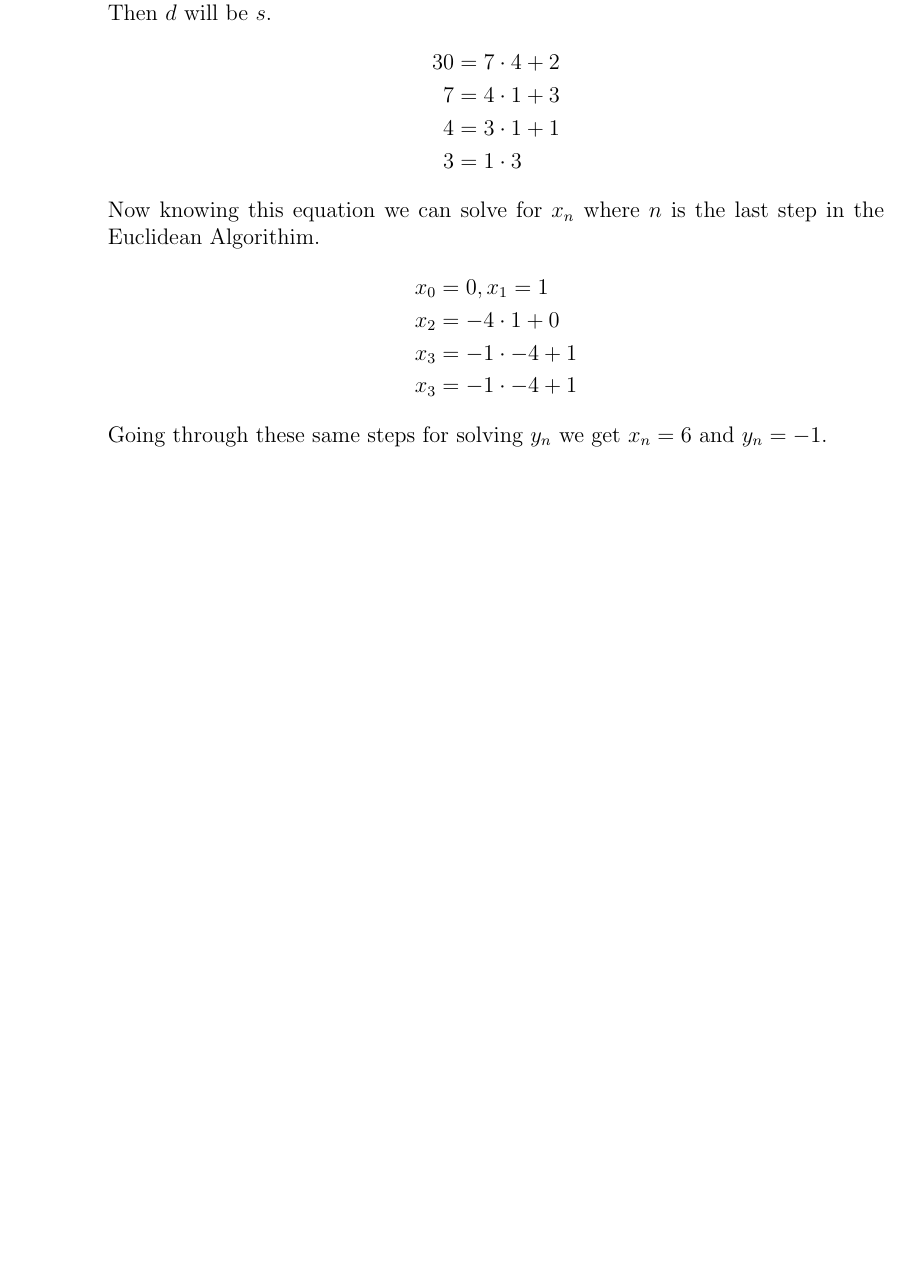
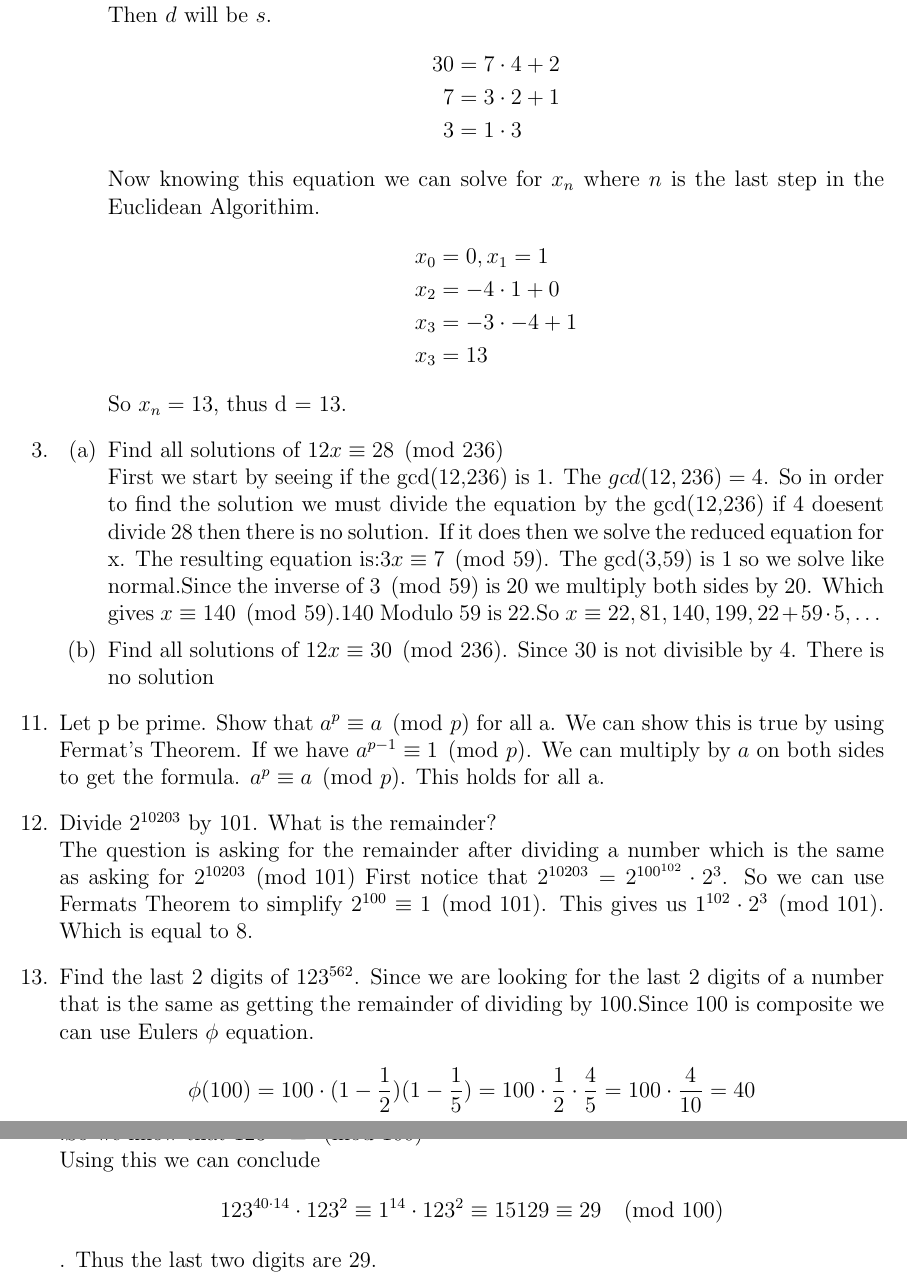
Before and after one commit to blackeuler/alleghenyCrypto, a LaTeX document (writeUps/numberTheory.tex): part of page 2 of 2 before the commit and two parts of pages 2 and 3 of 3 after it, the two joined at a grey line, cut so that both start at the same text, the shorter picture padded with empty space. The pictures show the PDF file writeUps/numberTheory.pdf that the author committed with the source.

Commit message:
Finished write ups and some of the code

```diff
--- a/writeUps/numberTheory.tex
+++ b/writeUps/numberTheory.tex
@@ -60,32 +60,50 @@
                     Checking our answer we see that this indeed true.
               \item Find $17^{-1} \pmod{101}$\\
                     To find the inverse of $17 \pmod{101}$. We need to find a number $x$ that holds the following condition $17x \equiv 1 \pmod{101}$. If we look close at the equation from part (a). We can write it as the following\begin{align*}
-                        17x +101y &=1\\
-                        17x&= 1-101y\\
-                        17-1&= -101y\\
-                        17 - 1& = 101\cdot(-y)\\
-                        17x &\equiv 1 \pmod{101}
+                        17x +101y & =1                  \\
+                        17x       & = 1-101y            \\
+                        17-1      & = -101y             \\
+                        17 - 1    & = 101\cdot(-y)      \\
+                        17x       & \equiv 1 \pmod{101}
                     \end{align*}
                     So $x$ is 6 in other words $17^{-1} \pmod{101}$ is 6
           \end{enumerate}
           \newpage
-          \item \begin{enumerate}
+    \item \begin{enumerate}
               \item Solve $7d \equiv 1 \pmod{30}$\\
-              Similar to our solution to question 1. We need to use the Euclidean Algorithim to find the quotients then solve for the equation $as+nt =1$ where $a = 7, n=30$. Then $d$ will be $s$.
-              \begin{align*}
-                30 &= 7 \cdot 4 +2\\
-                7 &= 4 \cdot 1 +3\\
-                4 &=3 \cdot 1 +1\\
-                3 &=1 \cdot 3
-              \end{align*}
-              Now knowing this equation we can solve for $x_n$ where $n$ is the last step in the Euclidean Algorithim.
+                    Similar to our solution to question 1. We need to use the Euclidean Algorithim to find the quotients then solve for the equation $as+nt =1$ where $a = 7, n=30$. Then $d$ will be $s$.
                     \begin{align*}
-                         & x_0 = 0, x_1 =1        \\
+                        30 & = 7 \cdot 4 +2 \\
+                        7  & = 3 \cdot 2 +1 \\
+                        3  & =1 \cdot 3
+                    \end{align*}
+                    Now knowing this equation we can solve for $x_n$ where $n$ is the last step in the Euclidean Algorithim.
+                    \begin{align*}
+                         & x_0 = 0, x_1 =1       \\
                          & x_2 = -4 \cdot 1 + 0  \\
-                         & x_3 = -1 \cdot -4 + 1\\
-                         & x_3 = -1 \cdot 5 + 1
+                         & x_3 = -3 \cdot -4 + 1 \\
+                         & x_3 = 13
                     \end{align*}
-                    Going through these same steps for solving $y_n$ we get $x_n=6$ and $y_n = -1$.
+                    So $x_n = 13$, thus d = 13.
+
           \end{enumerate}
+    \item \begin{enumerate}
+              \item Find all solutions of $12x \equiv 28 \pmod{236}$\\
+                    First we start by seeing if the gcd(12,236) is 1. The $gcd(12,236) = 4$. So in order to find the solution we must divide the equation by the gcd(12,236) if 4 doesent divide 28 then there is no solution. If it does then we solve the reduced equation for x. The resulting equation is:$3x \equiv 7 \pmod{59}$. The gcd(3,59) is 1 so we solve like normal.Since the inverse of $3\pmod{59}$ is 20 we multiply both sides by 20. Which gives $x\equiv 140 \pmod{59}$.140 Modulo 59 is 22.So $x \equiv 22,81,140,199,22+59\cdot 5, \dots$
+              \item Find all solutions of $12x \equiv 30 \pmod{236}$. Since 30  is not divisible by 4. There is no solution
+          \end{enumerate}
+
+    \item[11.] Let p be prime. Show that $a^p \equiv a \pmod{p}$ for all a.
+          We can show this is true by using Fermat's Theorem. If we have $a^{p-1} \equiv 1 \pmod{p}$. We can multiply by $a$ on both sides to get the formula. $a^p \equiv a \pmod{p}$. This holds for all a.
+    \item[12.] Divide $2^{10203}$ by 101. What is the remainder?\\
+          The question is asking for the remainder after dividing a number which is the same as asking for $2^{10203} \pmod{101}$
+          First notice that $2^{10203} = 2^{100^{102}} \cdot 2^3$. So we can use Fermats Theorem to simplify $2^{100} \equiv 1 \pmod{101}$. This gives us $1^{102} \cdot 2^3 \pmod{101}$. Which is equal to 8.
+    \item[13.] Find the last 2 digits of $123^{562}$.
+          Since we are looking for the last 2 digits of a number that is the same as getting the remainder of dividing by 100.Since 100 is composite we can use Eulers $\phi$ equation.\[
+            \phi(100) = 100 \cdot (1-\frac{1}{2})(1- \frac{1}{5}) = 100 \cdot \frac{1}{2} \cdot \frac{4}{5}= 100 \cdot \frac{4}{10} = 40 \\
+          \].So we know that $123^{40} \equiv \pmod{100}\\$ Using this we can conclude \[
+                123^{40 \cdot 14}\cdot 123^2 \equiv 1^{14} \cdot 123^2   \equiv 15129 \equiv 29 \pmod{100}
+          \]. Thus the last two digits are 29.
+
 \end{enumerate}
 \end{document}
```
Also changed, not shown: writeUps/numberTheory.pdf, 3 other files.
